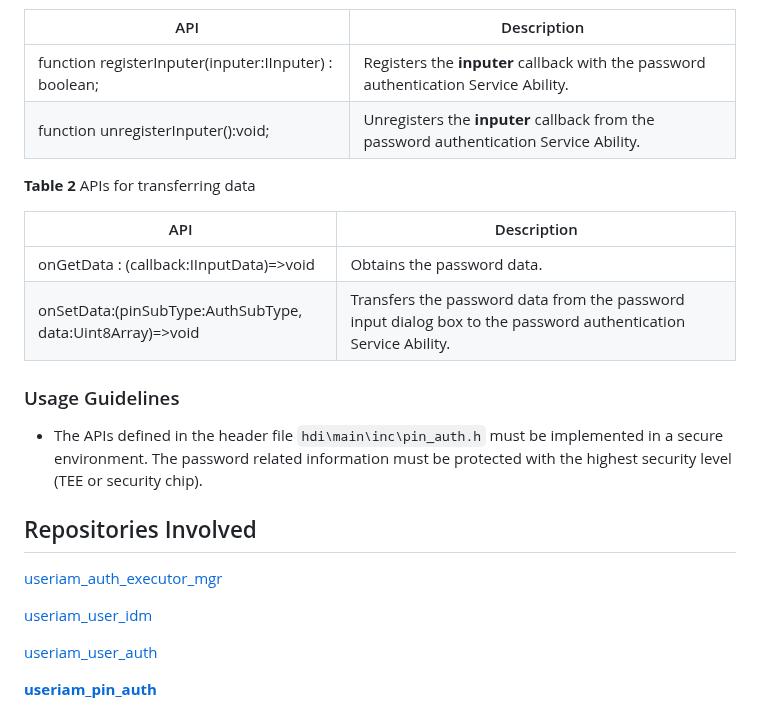
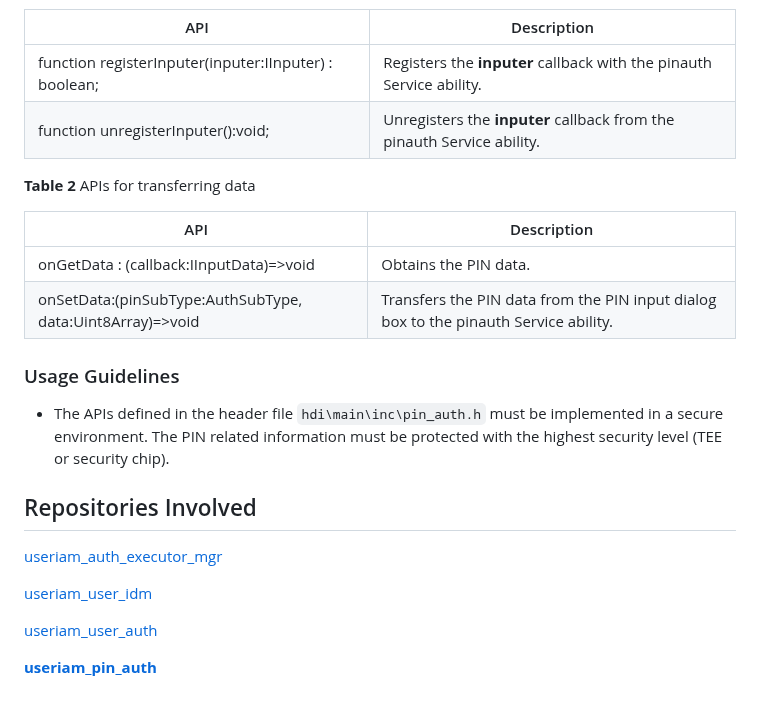
Before and after one commit to eclipse-oniro-mirrors/useriam_pin_auth, a Markdown page: README.md, the part around one of its changes. Rendered like a GitHub page.

````diff
--- a/README.md
+++ b/README.md
@@ -48,19 +48,19 @@ User passwords are core assets in the system. The following security measures ar
 
 | API | Description                            |
 | ------ | -------------------------------- |
-| function registerInputer(inputer:IInputer) : boolean; | Registers the **inputer** callback with the password authentication Service Ability.  |
-| function unregisterInputer():void;                    | Unregisters the **inputer** callback from the password authentication Service Ability.|
+| function registerInputer(inputer:IInputer) : boolean; | Registers the **inputer** callback with the pinauth Service ability.  |
+| function unregisterInputer():void;                    | Unregisters the **inputer** callback from the pinauth Service ability.|
 
 **Table 2** APIs for transferring data
 
 | API| Description                      |
 | ------ | -------------------------------- |
-| onGetData : (callback:IInputData)=>void | Obtains the password data.|
-| onSetData:(pinSubType:AuthSubType, data:Uint8Array)=>void | Transfers the password data from the password input dialog box to the password authentication Service Ability.|
+| onGetData : (callback:IInputData)=>void | Obtains the PIN data.|
+| onSetData:(pinSubType:AuthSubType, data:Uint8Array)=>void | Transfers the PIN data from the PIN input dialog box to the pinauth Service ability.|
 
 ### Usage Guidelines
 
-- The APIs defined in the header file ```hdi\main\inc\pin_auth.h``` must be implemented in a secure environment. The password related information must be protected with the highest security level (TEE or security chip).
+- The APIs defined in the header file ```hdi\main\inc\pin_auth.h``` must be implemented in a secure environment. The PIN related information must be protected with the highest security level (TEE or security chip).
 
 ## Repositories Involved
 
````
Also changed, not shown: other parts of README.md (+23 -23 lines), figures/pinauth_architecture.png.
